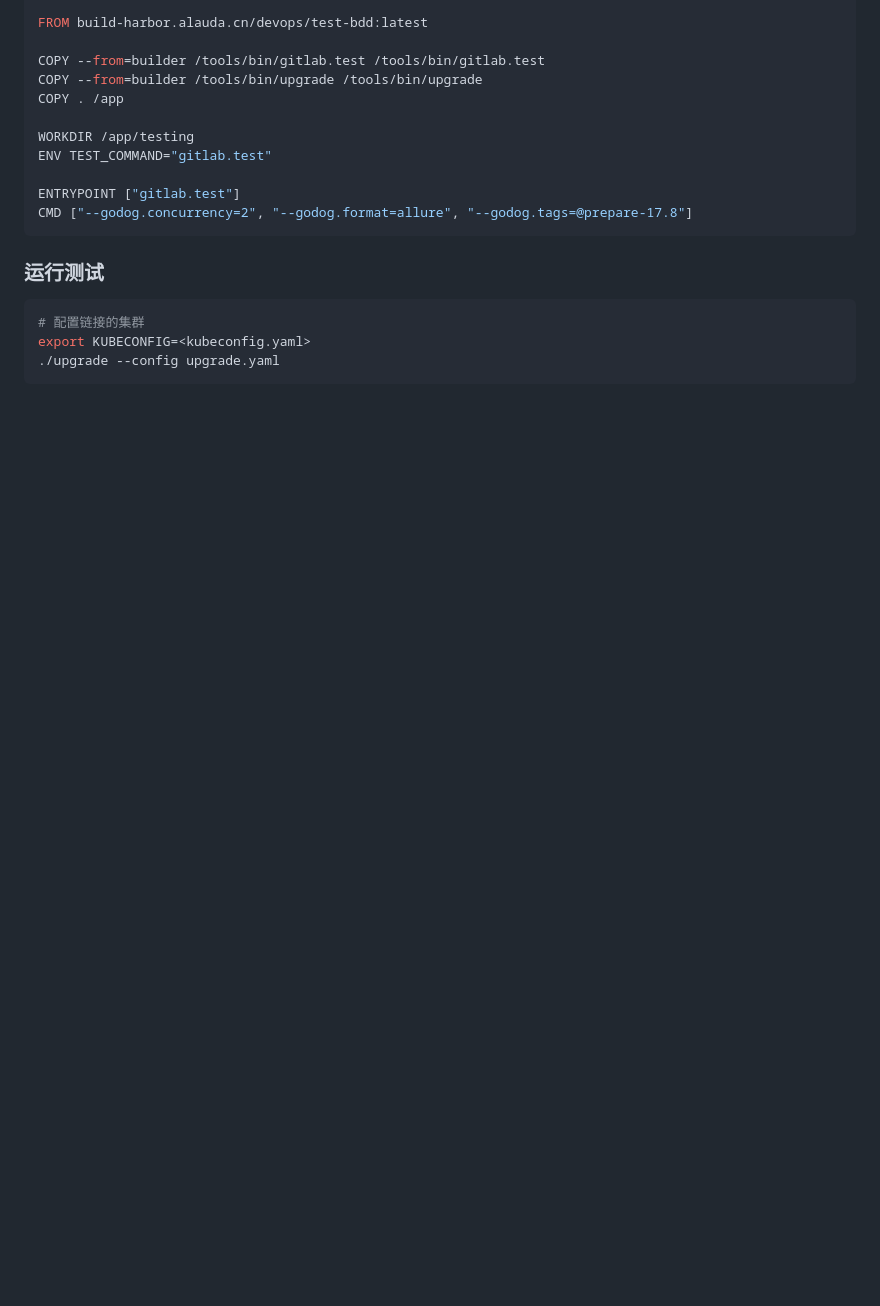
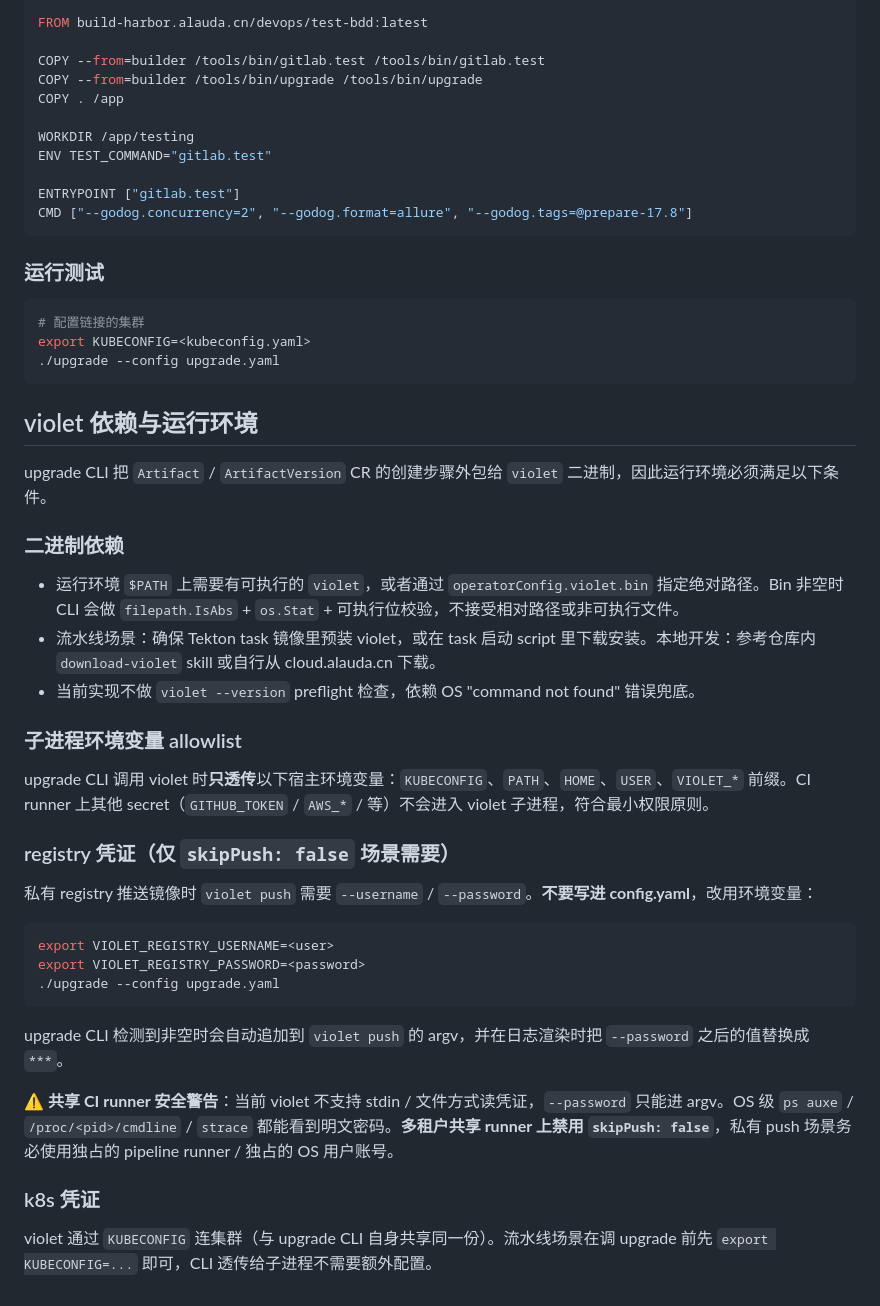
Before and after one commit to AlaudaDevops/upgrade-test, a Markdown page: README.md, the part around one of its changes. Rendered like a GitHub page; blank space fills up the shorter version.

````diff
--- a/README.md
+++ b/README.md
@@ -149,3 +167,35 @@ CMD ["--godog.concurrency=2", "--godog.format=allure", "--godog.tags=@prepare-17
 export KUBECONFIG=<kubeconfig.yaml>
 ./upgrade --config upgrade.yaml
 ```
+
+## violet 依赖与运行环境
+
+upgrade CLI 把 `Artifact` / `ArtifactVersion` CR 的创建步骤外包给 `violet` 二进制，因此运行环境必须满足以下条件。
+
+### 二进制依赖
+
+- 运行环境 `$PATH` 上需要有可执行的 `violet`，或者通过 `operatorConfig.violet.bin` 指定绝对路径。Bin 非空时 CLI 会做 `filepath.IsAbs` + `os.Stat` + 可执行位校验，不接受相对路径或非可执行文件。
+- 流水线场景：确保 Tekton task 镜像里预装 violet，或在 task 启动 script 里下载安装。本地开发：参考仓库内 `download-violet` skill 或自行从 cloud.alauda.cn 下载。
+- 当前实现不做 `violet --version` preflight 检查，依赖 OS "command not found" 错误兜底。
+
+### 子进程环境变量 allowlist
+
+upgrade CLI 调用 violet 时**只透传**以下宿主环境变量：`KUBECONFIG`、`PATH`、`HOME`、`USER`、`VIOLET_*` 前缀。CI runner 上其他 secret（`GITHUB_TOKEN` / `AWS_*` / 等）不会进入 violet 子进程，符合最小权限原则。
+
+### registry 凭证（仅 `skipPush: false` 场景需要）
+
+私有 registry 推送镜像时 `violet push` 需要 `--username` / `--password`。**不要写进 config.yaml**，改用环境变量：
+
+```sh
+export VIOLET_REGISTRY_USERNAME=<user>
+export VIOLET_REGISTRY_PASSWORD=<password>
+./upgrade --config upgrade.yaml
+```
+
+upgrade CLI 检测到非空时会自动追加到 `violet push` 的 argv，并在日志渲染时把 `--password` 之后的值替换成 `***`。
+
+⚠️ **共享 CI runner 安全警告**：当前 violet 不支持 stdin / 文件方式读凭证，`--password` 只能进 argv。OS 级 `ps auxe` / `/proc/<pid>/cmdline` / `strace` 都能看到明文密码。**多租户共享 runner 上禁用 `skipPush: false`**，私有 push 场景务必使用独占的 pipeline runner / 独占的 OS 用户账号。
+
+### k8s 凭证
+
+violet 通过 `KUBECONFIG` 连集群（与 upgrade CLI 自身共享同一份）。流水线场景在调 upgrade 前先 `export KUBECONFIG=...` 即可，CLI 透传给子进程不需要额外配置。
````
Also changed, not shown: other parts of README.md (+18 -0 lines), CLAUDE.md (+8 -5 lines).
